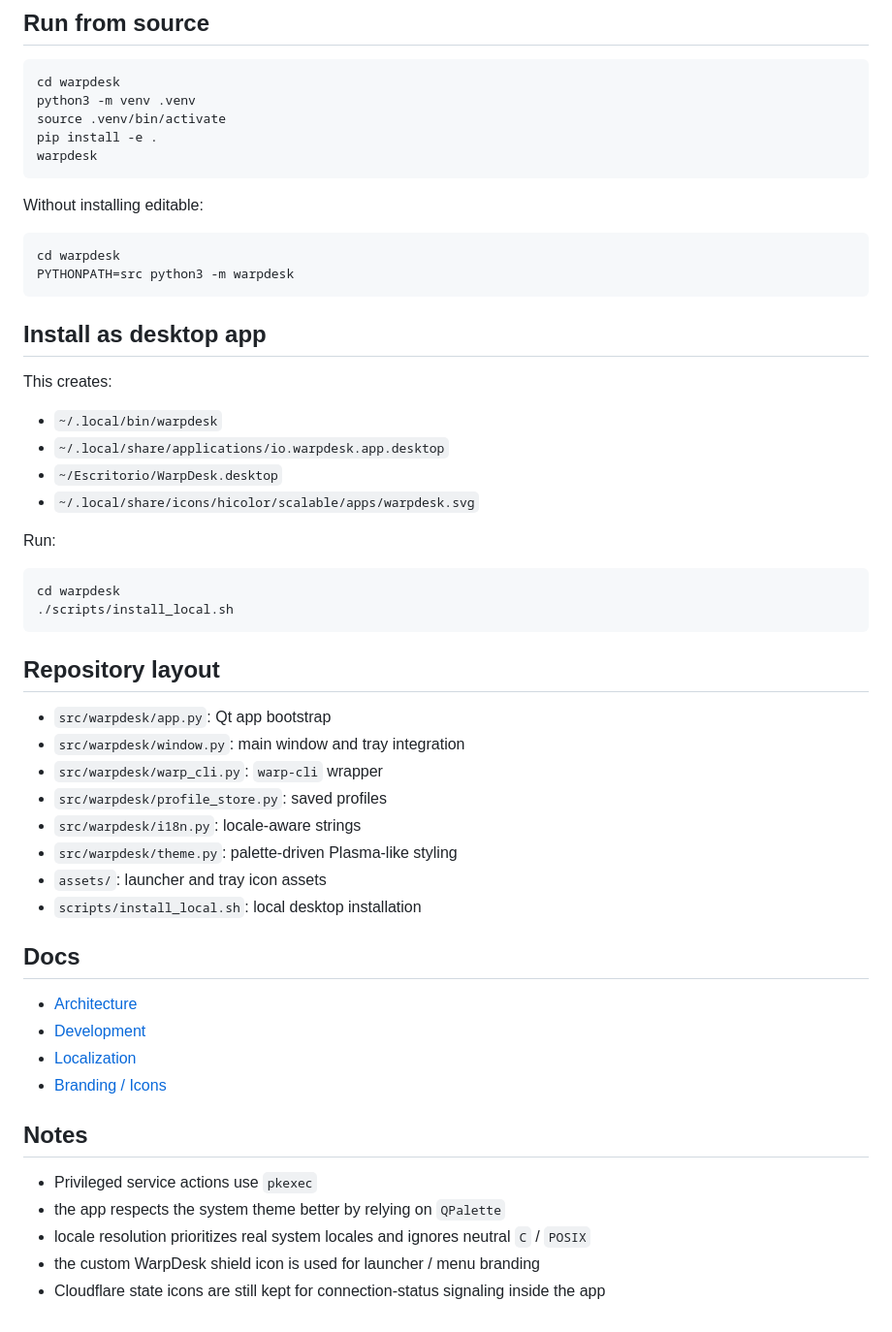
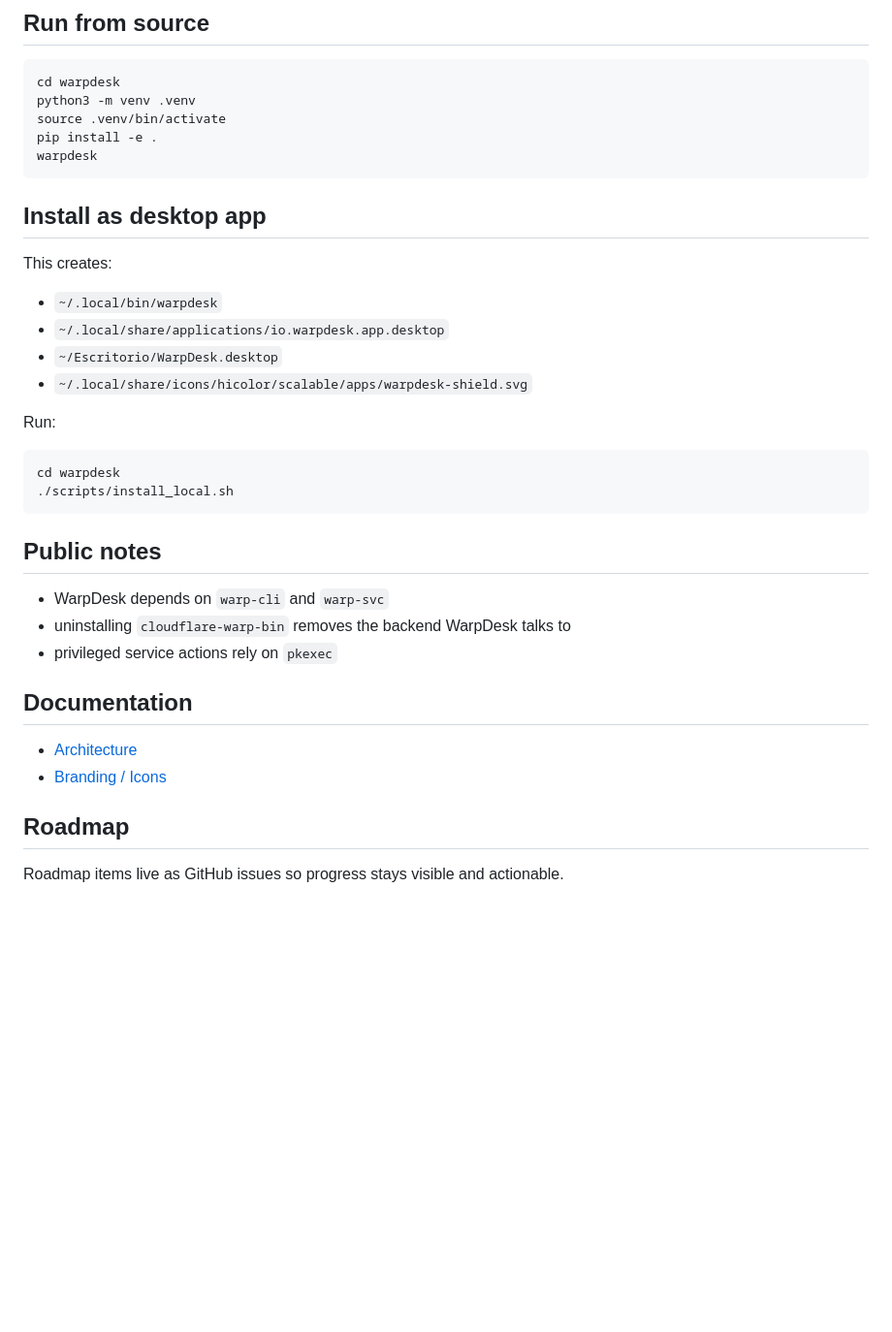
Before and after one commit to 0xCyberBerserker/warpdesk, a Markdown page: README.md, the part around the change printed below. Shown: that part at 97% size. Rendered like a GitHub page; blank space fills up the shorter version.

````diff
--- a/README.md
+++ b/README.md
@@ -58,13 +70,6 @@ pip install -e .
 warpdesk
 ```
 
-Without installing editable:
-
-```bash
-cd warpdesk
-PYTHONPATH=src python3 -m warpdesk
-```
-
 ## Install as desktop app
 
 This creates:
@@ -72,7 +77,7 @@ This creates:
 - `~/.local/bin/warpdesk`
 - `~/.local/share/applications/io.warpdesk.app.desktop`
 - `~/Escritorio/WarpDesk.desktop`
-- `~/.local/share/icons/hicolor/scalable/apps/warpdesk.svg`
+- `~/.local/share/icons/hicolor/scalable/apps/warpdesk-shield.svg`
 
 Run:
 
@@ -81,28 +86,17 @@ cd warpdesk
 ./scripts/install_local.sh
 ```
 
-## Repository layout
+## Public notes
 
-- `src/warpdesk/app.py`: Qt app bootstrap
-- `src/warpdesk/window.py`: main window and tray integration
-- `src/warpdesk/warp_cli.py`: `warp-cli` wrapper
-- `src/warpdesk/profile_store.py`: saved profiles
-- `src/warpdesk/i18n.py`: locale-aware strings
-- `src/warpdesk/theme.py`: palette-driven Plasma-like styling
-- `assets/`: launcher and tray icon assets
-- `scripts/install_local.sh`: local desktop installation
+- WarpDesk depends on `warp-cli` and `warp-svc`
+- uninstalling `cloudflare-warp-bin` removes the backend WarpDesk talks to
+- privileged service actions rely on `pkexec`
 
-## Docs
+## Documentation
 
 - [Architecture](docs/ARCHITECTURE.md)
-- [Development](docs/DEVELOPMENT.md)
-- [Localization](docs/LOCALIZATION.md)
 - [Branding / Icons](docs/BRANDING.md)
 
-## Notes
+## Roadmap
 
-- Privileged service actions use `pkexec`
-- the app respects the system theme better by relying on `QPalette`
-- locale resolution prioritizes real system locales and ignores neutral `C` / `POSIX`
-- the custom WarpDesk shield icon is used for launcher / menu branding
-- Cloudflare state icons are still kept for connection-status signaling inside the app
+Roadmap items live as GitHub issues so progress stays visible and actionable.
````
Also changed, not shown: other parts of README.md (+35 -23 lines), README.ca.md (added, +96 -0 lines), README.es.md (added, +96 -0 lines), docs/DEVELOPMENT.md (deleted, +0 -55 lines), docs/LOCALIZATION.md (deleted, +0 -38 lines), docs/media/warpdesk-main.png (added), site/warpdesk-main.png (added), 9 other files.
